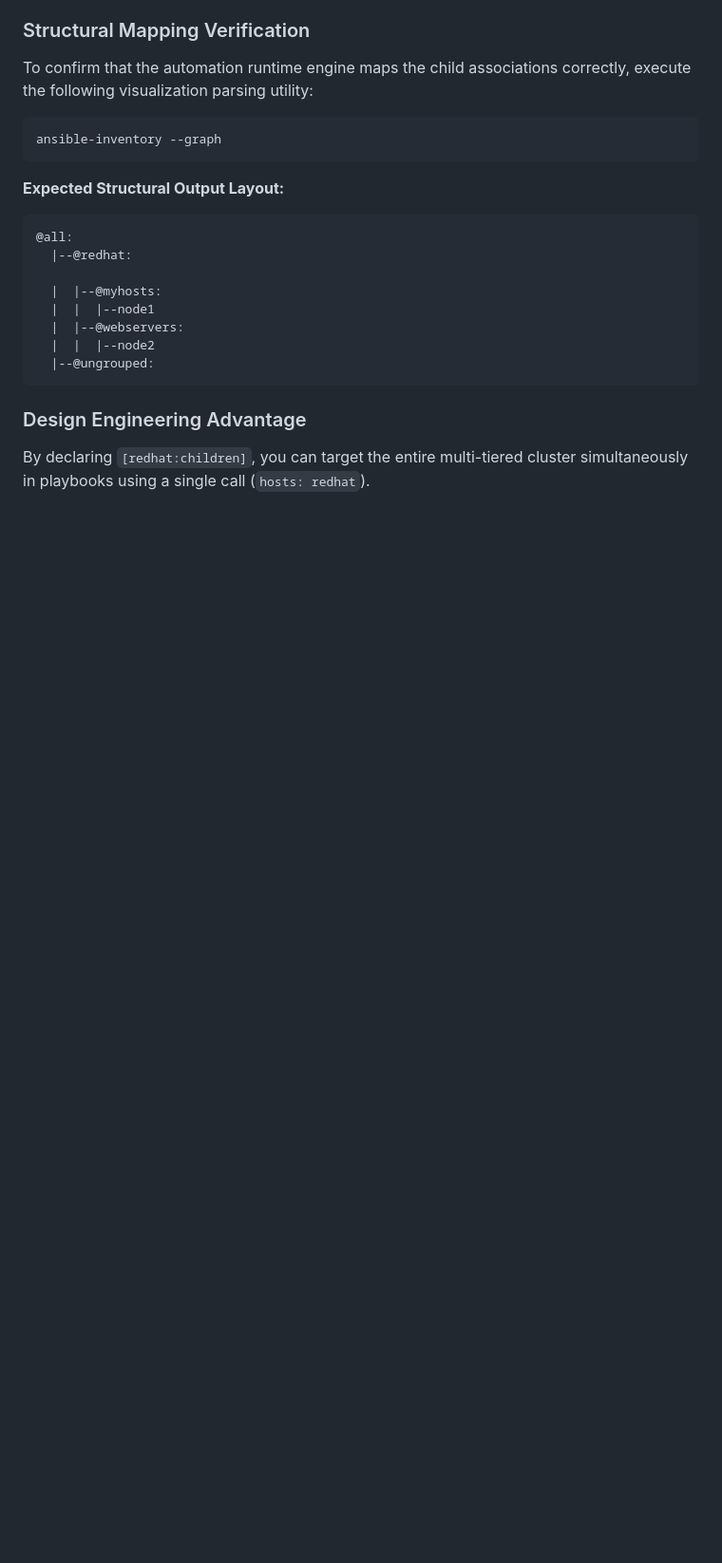
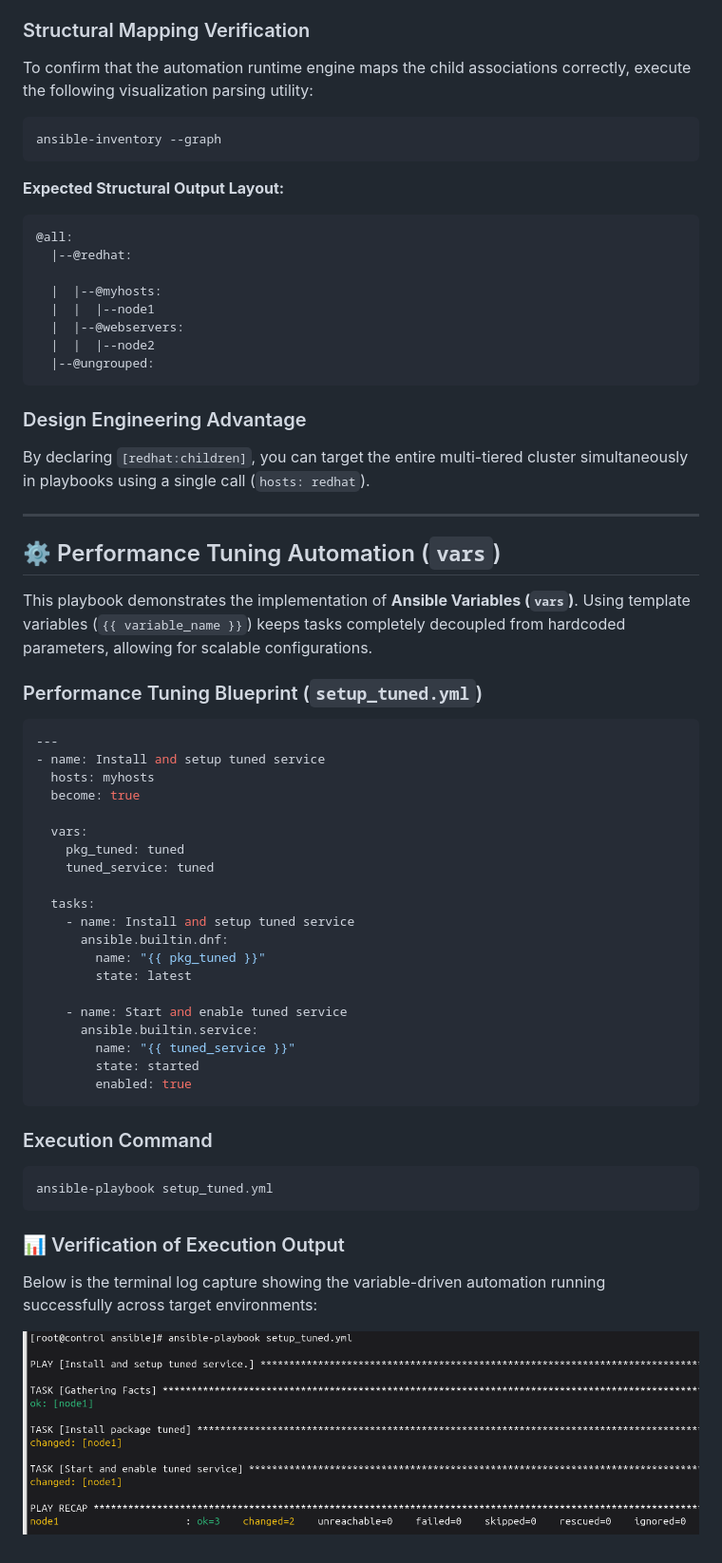
Before and after one commit to an9gh/ansible-works, a Markdown page: README.md, the part around the change. Shown at 95% size. Drawn GitHub-style; blank space fills up the shorter version.

Commit message:
Doc: Add Example of using variables in playbook with result screenshot

````diff
--- a/README.md
+++ b/README.md
@@ -298,3 +298,44 @@ ansible-inventory --graph
 
 ### Design Engineering Advantage
 By declaring `[redhat:children]`, you can target the entire multi-tiered cluster simultaneously in playbooks using a single call (`hosts: redhat`).
+
+
+---
+
+## ⚙️ Performance Tuning Automation (`vars`)
+
+This playbook demonstrates the implementation of **Ansible Variables (`vars`)**. Using template variables (`{{ variable_name }}`) keeps tasks completely decoupled from hardcoded parameters, allowing for scalable configurations.
+
+### Performance Tuning Blueprint (`setup_tuned.yml`)
+```yaml
+---
+- name: Install and setup tuned service
+  hosts: myhosts
+  become: true
+
+  vars:
+    pkg_tuned: tuned
+    tuned_service: tuned
+
+  tasks:
+    - name: Install and setup tuned service
+      ansible.builtin.dnf:
+        name: "{{ pkg_tuned }}"
+        state: latest
+
+    - name: Start and enable tuned service
+      ansible.builtin.service:
+        name: "{{ tuned_service }}"
+        state: started
+        enabled: true
+```
+
+### Execution Command
+```bash
+ansible-playbook setup_tuned.yml
+```
+
+### 📊 Verification of Execution Output
+Below is the terminal log capture showing the variable-driven automation running successfully across target environments:
+
+![Tuned Playbook Execution Result](images/setup_tuned-result.png)
````
